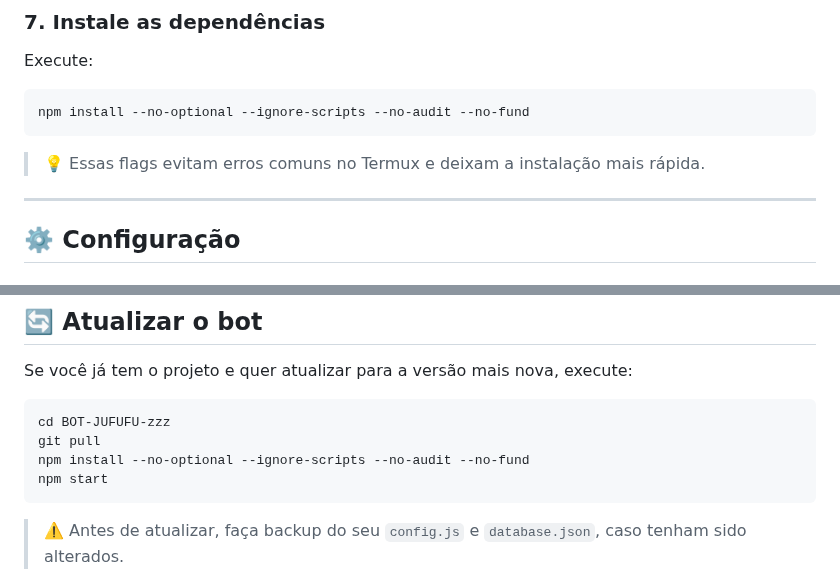
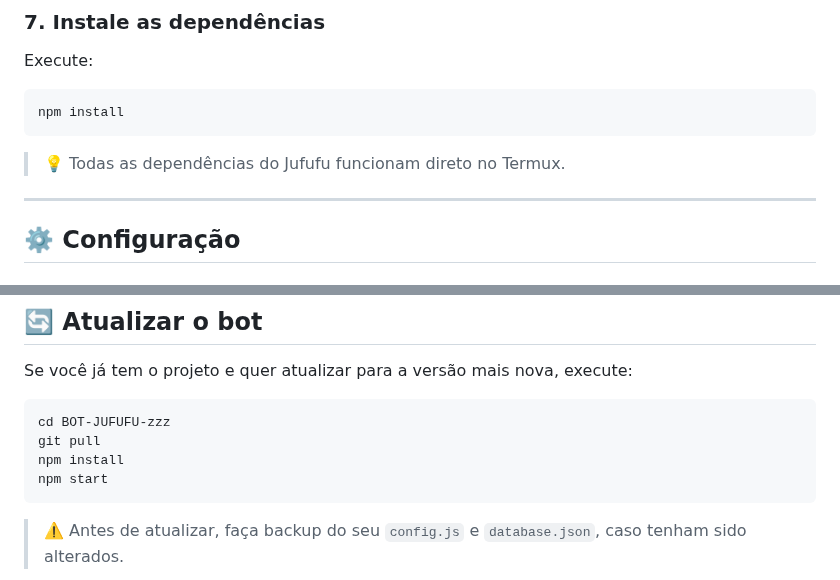
Before and after one commit to elnataalves12-lang/BOT-JUFUFU-zzz, a Markdown page: README.md, 2 parts joined by grey strips. GitHub-like rendering.

Commit message:
Atualização do Jufufu

````diff
--- a/README.md
+++ b/README.md
@@ -119,10 +119,10 @@ cd BOT-JUFUFU-zzz
 Execute:
 
 ```bash
-npm install --no-optional --ignore-scripts --no-audit --no-fund
+npm install
 ```
 
-> 💡 Essas flags evitam erros comuns no Termux e deixam a instalação mais rápida.
+> 💡 Todas as dependências do Jufufu funcionam direto no Termux.
 
 ---
 
@@ -259,7 +247,7 @@ Se você já tem o projeto e quer atualizar para a versão mais nova, execute:
 ```bash
 cd BOT-JUFUFU-zzz
 git pull
-npm install --no-optional --ignore-scripts --no-audit --no-fund
+npm install
 npm start
 ```
 
````
Also changed, not shown: other parts of README.md (+2 -14 lines), services/imgs/IMG-20260928-WA0294.jpg (added), services/imgs/IMG-20260928-WA0303.jpg (added), 5 other files.
